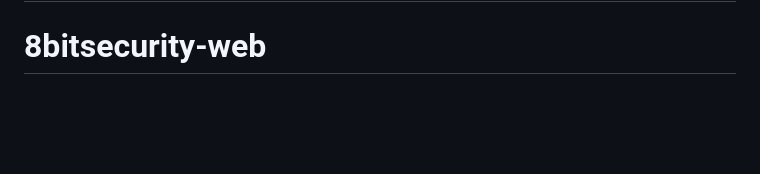
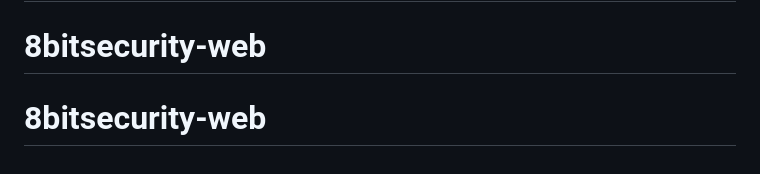
Before and after one commit to 8bit-security/8bitsecurity-web, a Markdown page: README.md, the part around the change. Rendered like a GitHub page; blank space fills up the shorter version.

```diff
--- a/README.md
+++ b/README.md
@@ -138,3 +138,4 @@ This is an ongoing project and I welcome contributions and suggestions! Feel fre
 If you need any help with setting up Decap CMS, you can reach out to the Netlify team in the [Decap CMS Gitter](https://gitter.im/netlify/netlifycms).
 # 8bitsecurity-web
 # 8bitsecurity-web
+# 8bitsecurity-web
```
